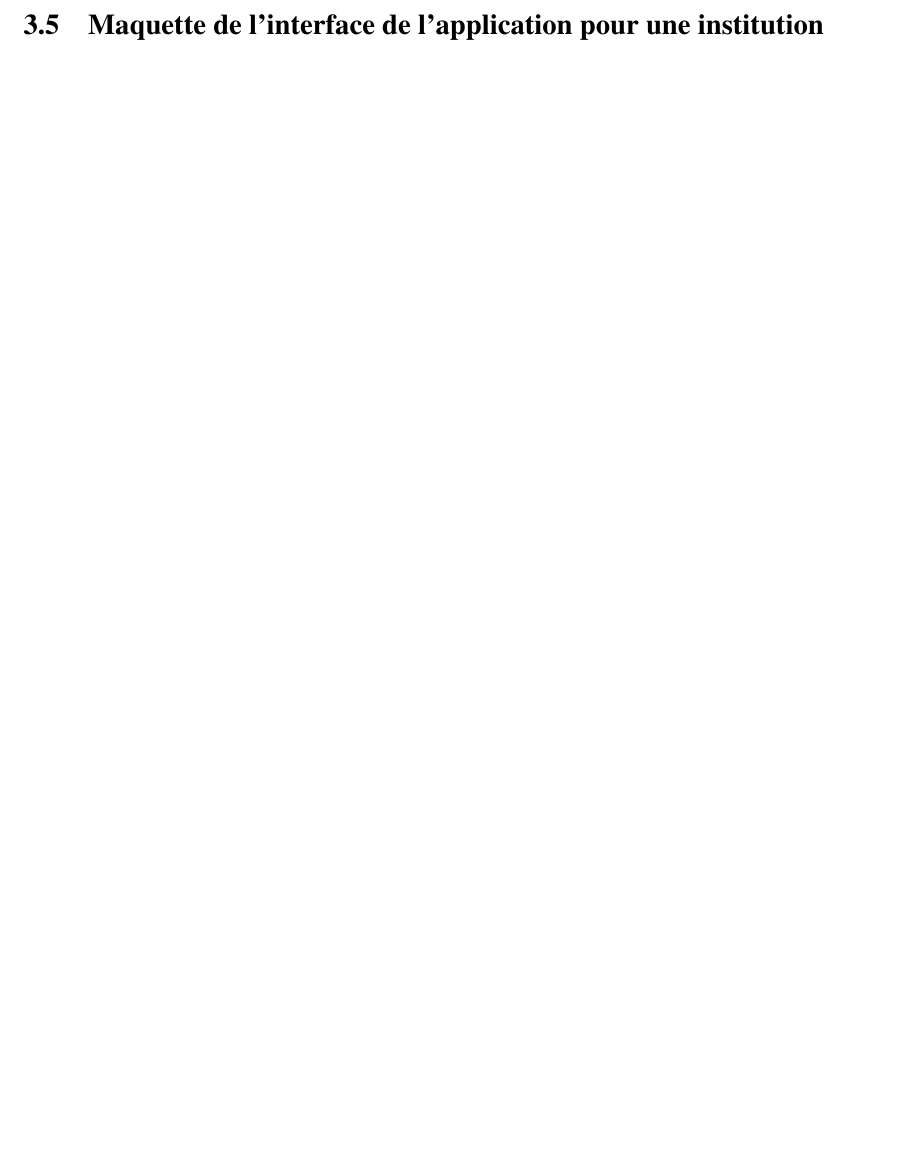
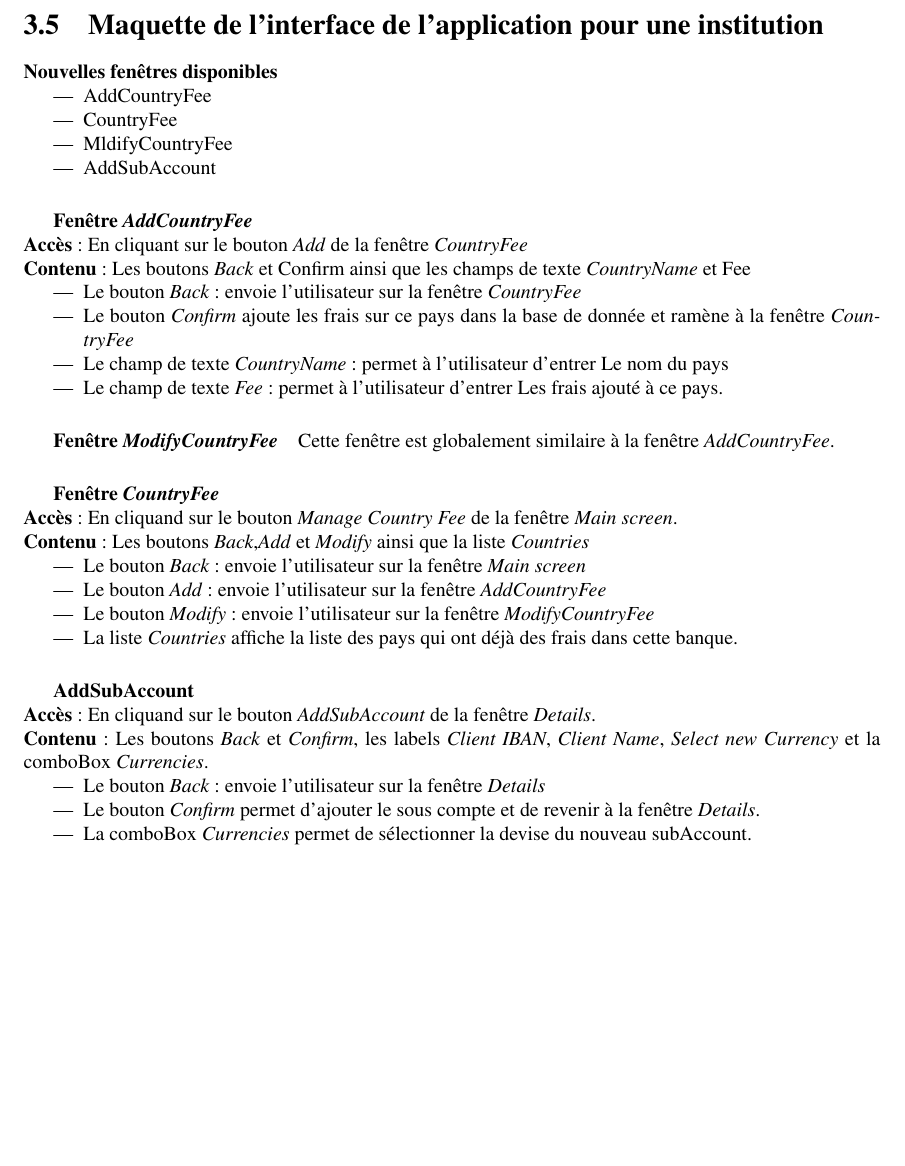
Before and after one commit to Nephty/Projet-de-genie-logiciel, a LaTeX thesis (LaTeX/RAPPORT.tex, which reads LaTeX/subfiles/UI Client - Extension 2.tex, LaTeX/subfiles/UI Institution - Extension 2.tex): part of page 59 of 98, cut so that both start at the same text, the shorter picture padded with empty space. Compiled offline with pdfLaTeX.

Commit message:
Description UI - Extension 2

```diff
--- a/LaTeX/RAPPORT.tex
+++ b/LaTeX/RAPPORT.tex
@@ -448,6 +450,7 @@
 
 \section{Maquette de l'interface de l'application pour une institution}
 
+\subfile{subfiles/UI Institution - Extension 2.tex}
 
 
 
--- /dev/null
+++ b/LaTeX/subfiles/UI Client - Extension 2.tex
@@ -0,0 +1,3 @@
+Par soucis de clarté, le diagramme correspondant est attaché en annexe à ce rapport.
+
+\paragraph{Nouvelles fenêtres disponibles}
@@ -0,0 +49 @@
+\subparagraph{Fenêtre \emph{Main screen}}
--- /dev/null
+++ b/LaTeX/subfiles/UI Institution - Extension 2.tex
@@ -0,0 +1,39 @@
+\paragraph{Nouvelles fenêtres disponibles}
+\begin{itemize}
+    \item AddCountryFee
+    \item CountryFee
+    \item MldifyCountryFee
+    \item AddSubAccount
+\end{itemize}
+
+\subparagraph{Fenêtre \emph{AddCountryFee}}
+\access{En cliquant sur le bouton \emph{Add} de la fenêtre \emph{CountryFee}}
+\content{Les boutons \emph{Back} et Confirm ainsi que les champs de texte \emph{CountryName} et Fee}
+\begin{itemize}
+    \item \navbutton{Back}{CountryFee}
+    \item Le bouton \emph{Confirm} ajoute les frais sur ce pays dans la base de donnée et ramène à la fenêtre \emph{CountryFee}
+    \item \textfield{CountryName}{Le nom du pays}
+    \item \textfield{Fee}{Les frais ajouté à ce pays}.
+\end{itemize}
+
+\subparagraph{Fenêtre \emph{ModifyCountryFee}}
+Cette fenêtre est globalement similaire à la fenêtre \emph{AddCountryFee}.
+
+\subparagraph{Fenêtre \emph{CountryFee}}
+\access{En cliquand sur le bouton \emph{Manage Country Fee} de la fenêtre \emph{Main screen}.}
+\content{Les boutons \emph{Back},\emph{Add} et \emph{Modify} ainsi que la liste \emph{Countries}}
+\begin{itemize}
+    \item \navbutton{Back}{Main screen}
+    \item \navbutton{Add}{AddCountryFee}
+    \item \navbutton{Modify}{ModifyCountryFee}
+    \item La liste \emph{Countries} affiche la liste des pays qui ont déjà des frais dans cette banque.
+\end{itemize}
+
+\subparagraph{AddSubAccount}
+\access{En cliquand sur le bouton \emph{AddSubAccount} de la fenêtre \emph{Details}.}
+\content{Les boutons \emph{Back} et \emph{Confirm}, les labels \emph{Client IBAN}, \emph{Client Name}, \emph{Select new Currency} et la comboBox \emph{Currencies}.}
+\begin{itemize}
+    \item \navbutton{Back}{Details}
+    \item Le bouton \emph{Confirm} permet d'ajouter le sous compte et de revenir à la fenêtre \emph{Details}.
+    \item La comboBox \emph{Currencies} permet de sélectionner la devise du nouveau subAccount.
+\end{itemize}
```
Also changed, not shown: LaTeX/subfiles/Class Client - Extension 2.tex (added), Rapport/RAPPORT.pdf, Semi-Struct/Oui.pdf, LaTeX/RAPPORT.tex (2 more changed lines), LaTeX/subfiles/UI Client - Extension 2.tex (50 more changed lines).
